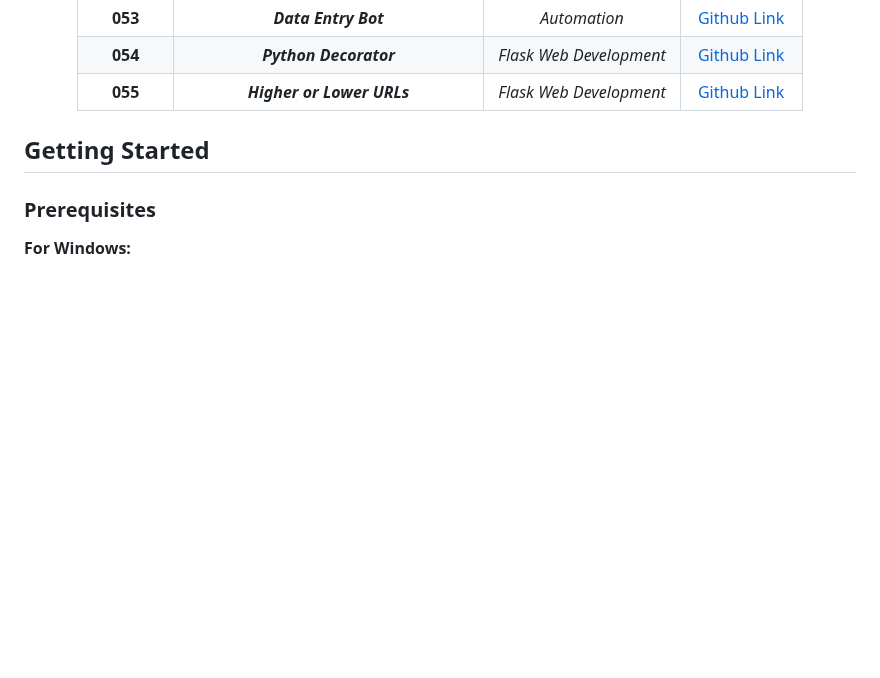
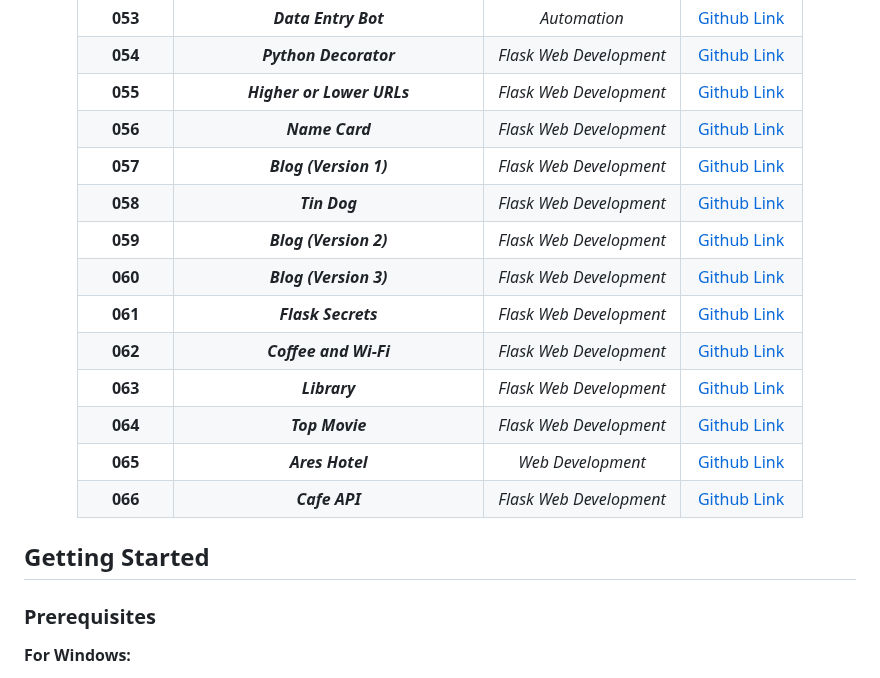
Before and after one commit to grandeurkoe/100-days-of-code, a Markdown page: README.md, the part around one of its changes. GitHub-like rendering; blank space fills up the shorter version.

```diff
--- a/README.md
+++ b/README.md
@@ -60,6 +60,18 @@ Each project has been built from scratch with mininum to no assistance.<br/><br/
 |**053**| ***Data Entry Bot***| _Automation_| [Github Link](day-053-data-entry-job-automation/data-entry-job-automation)|
 |**054**| ***Python Decorator***| _Flask Web Development_| [Github Link](day-054-introduction-to-web-development-with-flask/python-decorators)|
 |**055**| ***Higher or Lower URLs***| _Flask Web Development_| [Github Link](day-055-html-and-url-parsing-in-flask-and-the-higher-lower-game)|
+|**056**| ***Name Card***| _Flask Web Development_| [Github Link](day-056-rendering-static-files-and-using-website-templates/name-card)|
+|**057**| ***Blog (Version 1)***| _Flask Web Development_| [Github Link](day-057-templating-with-jinja-in-flask-application/blog)|
+|**058**| ***Tin Dog***| _Flask Web Development_| [Github Link](day-058-bootstrap-framework/tin-dog)|
+|**059**| ***Blog (Version 2)***| _Flask Web Development_| [Github Link](day-059-building-a-better-blog-using-bootstrap/better-blog)|
+|**060**| ***Blog (Version 3)***| _Flask Web Development_| [Github Link](day-060-make-post-requests-with-flask-and-html-forms/better-blog)|
+|**061**| ***Flask Secrets***| _Flask Web Development_| [Github Link](day-061-building-advanced-forms-with-flask-wtforms/flask-secrets)|
+|**062**| ***Coffee and Wi-Fi***| _Flask Web Development_| [Github Link](day-062-coffee-and-wifi-project/coffee-and-wifi)|
+|**063**| ***Library***| _Flask Web Development_| [Github Link](day-063-databases-with-sqlite-and-sqlalchemy/library-project)|
+|**064**| ***Top Movie***| _Flask Web Development_| [Github Link](day-064-my-top-10-movie-website/top-movies)|
+|**065**| ***Ares Hotel***| _Web Development_| [Github Link](day-065-web-design)|
+|**066**| ***Cafe API***| _Flask Web Development_| [Github Link](day-066-building-your-own-api-with-restful-routing/cafe-api)|
+
 
 </div>
 
```
Also changed, not shown: other parts of README.md (+1 -1 lines).
